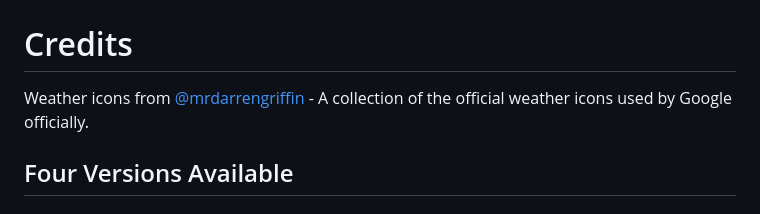
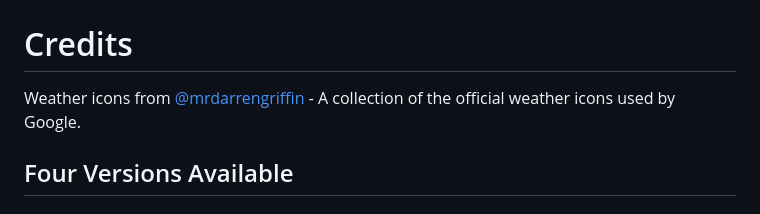
Before and after one commit to MrChallah/1classic, a Markdown page: README.md, the part around the change. GitHub-like rendering.

```diff
--- a/README.md
+++ b/README.md
@@ -1,7 +1,7 @@
 # GPS + IP GEO Location Dual Mode Overlay - for Kick/Twitch/YouTube/Rumble and More!
 
 # Credits
-Weather icons from [@mrdarrengriffin](https://github.com/mrdarrengriffin/google-weather-icons) - A collection of the official weather icons used by Google officially.
+Weather icons from [@mrdarrengriffin](https://github.com/mrdarrengriffin/google-weather-icons) - A collection of the official weather icons used by Google.
 
 ## Four Versions Available
 
```
